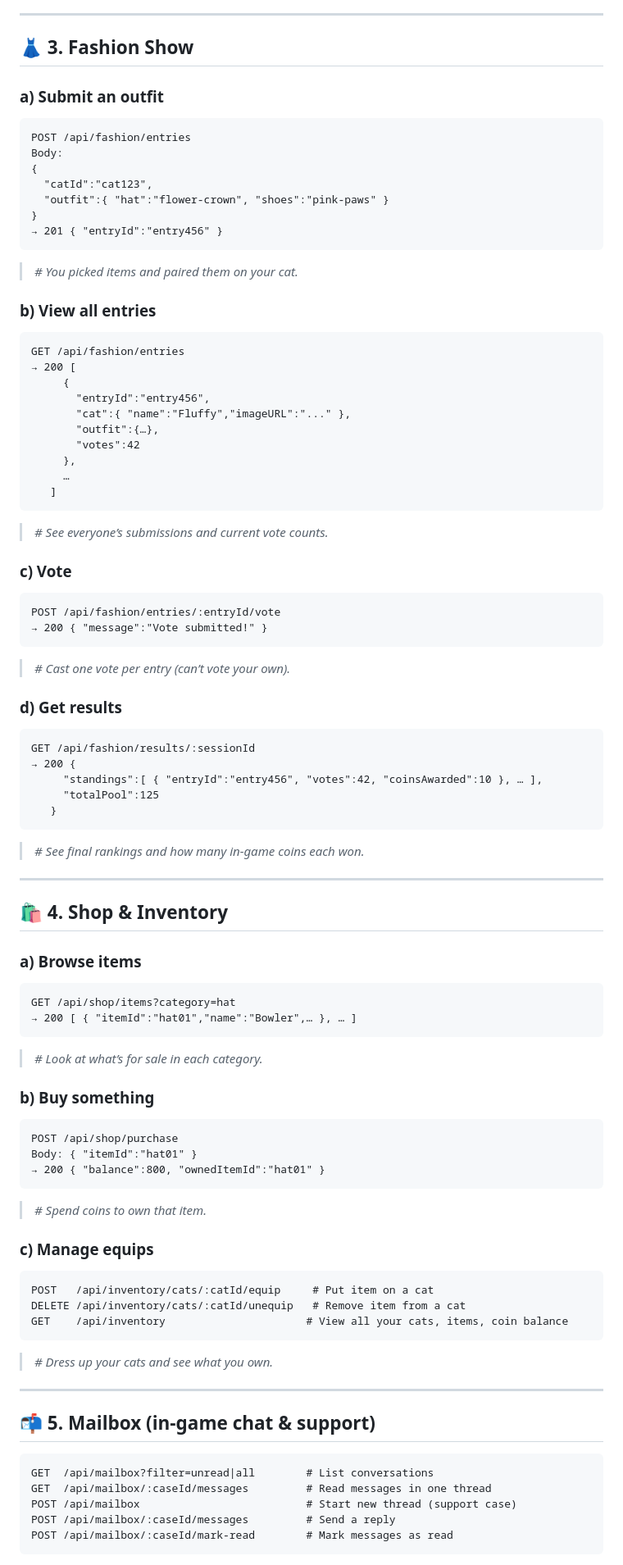
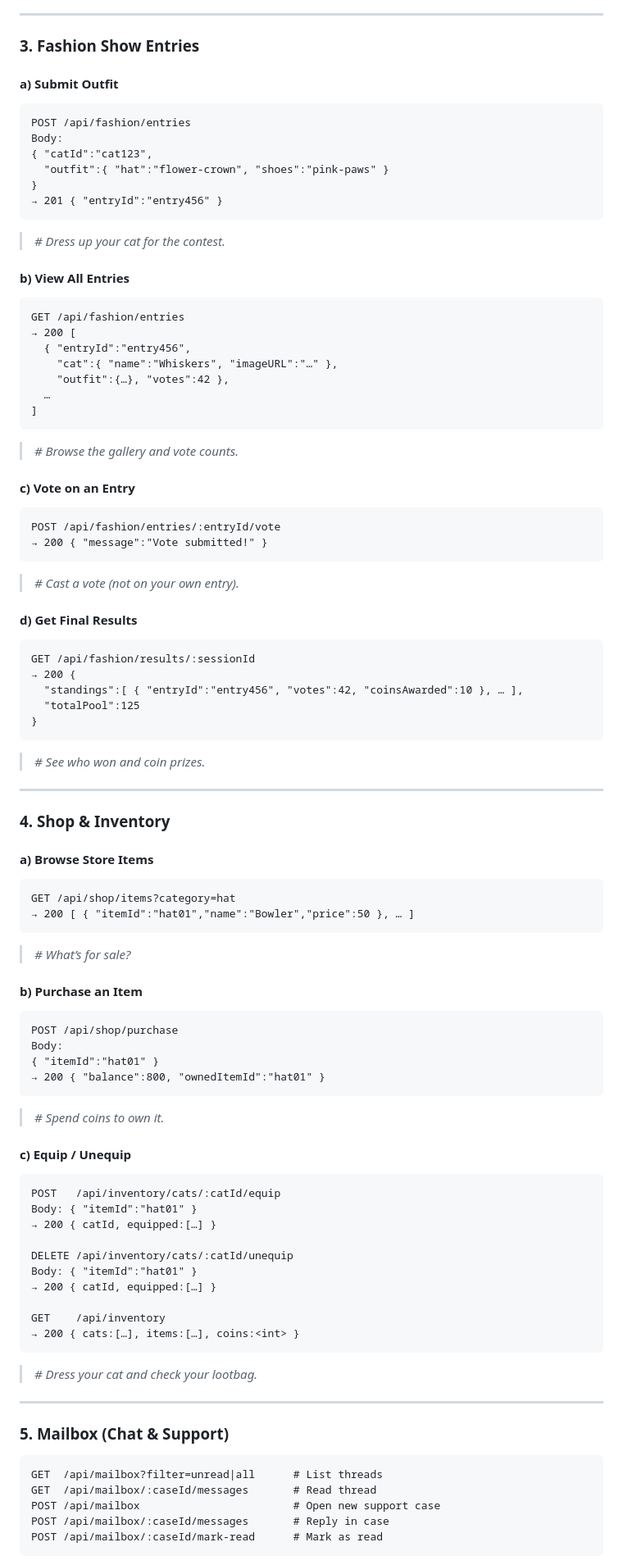
Before and after one commit to zivcroitoru/catwalk-server, a Markdown page: README.md, the part around one of its changes. Shown at 82% size. Rendered like a GitHub page.

````diff
--- a/README.md
+++ b/README.md
@@ -100,102 +90,106 @@ DELETE /api/cats/:catId     # Remove a cat forever
 
 ---
 
-## 👗 3. Fashion Show
+### 3. Fashion Show Entries
 
-### a) Submit an outfit
+#### a) Submit Outfit
 
 ```http
 POST /api/fashion/entries
 Body:
-{
-  "catId":"cat123",
+{ "catId":"cat123",
   "outfit":{ "hat":"flower-crown", "shoes":"pink-paws" }
 }
 → 201 { "entryId":"entry456" }
 ```
 
-> *# You picked items and paired them on your cat.*
+> *# Dress up your cat for the contest.*
 
-### b) View all entries
+#### b) View All Entries
 
 ```http
 GET /api/fashion/entries
 → 200 [
-     {
-       "entryId":"entry456",
-       "cat":{ "name":"Fluffy","imageURL":"..." },
-       "outfit":{…},
-       "votes":42
-     },
-     …
-   ]
+  { "entryId":"entry456",
+    "cat":{ "name":"Whiskers", "imageURL":"…" },
+    "outfit":{…}, "votes":42 },
+  …
+]
 ```
 
-> *# See everyone’s submissions and current vote counts.*
+> *# Browse the gallery and vote counts.*
 
-### c) Vote
+#### c) Vote on an Entry
 
 ```http
 POST /api/fashion/entries/:entryId/vote
 → 200 { "message":"Vote submitted!" }
 ```
 
-> *# Cast one vote per entry (can’t vote your own).*
+> *# Cast a vote (not on your own entry).*
 
-### d) Get results
+#### d) Get Final Results
 
 ```http
 GET /api/fashion/results/:sessionId
 → 200 {
-     "standings":[ { "entryId":"entry456", "votes":42, "coinsAwarded":10 }, … ],
-     "totalPool":125
-   }
+  "standings":[ { "entryId":"entry456", "votes":42, "coinsAwarded":10 }, … ],
+  "totalPool":125
+}
 ```
 
-> *# See final rankings and how many in-game coins each won.*
+> *# See who won and coin prizes.*
 
 ---
 
-## 🛍️ 4. Shop & Inventory
+### 4. Shop & Inventory
 
-### a) Browse items
+#### a) Browse Store Items
 
 ```http
 GET /api/shop/items?category=hat
-→ 200 [ { "itemId":"hat01","name":"Bowler",… }, … ]
+→ 200 [ { "itemId":"hat01","name":"Bowler","price":50 }, … ]
 ```
 
-> *# Look at what’s for sale in each category.*
+> *# What’s for sale?*
 
-### b) Buy something
+#### b) Purchase an Item
 
 ```http
 POST /api/shop/purchase
-Body: { "itemId":"hat01" }
+Body:
+{ "itemId":"hat01" }
 → 200 { "balance":800, "ownedItemId":"hat01" }
 ```
 
-> *# Spend coins to own that item.*
+> *# Spend coins to own it.*
 
-### c) Manage equips
+#### c) Equip / Unequip
 
 ```http
-POST   /api/inventory/cats/:catId/equip     # Put item on a cat
-DELETE /api/inventory/cats/:catId/unequip   # Remove item from a cat
-GET    /api/inventory                      # View all your cats, items, coin balance
+POST   /api/inventory/cats/:catId/equip
+Body: { "itemId":"hat01" }
+→ 200 { catId, equipped:[…] }
+
+DELETE /api/inventory/cats/:catId/unequip
+Body: { "itemId":"hat01" }
+→ 200 { catId, equipped:[…] }
+
+GET    /api/inventory
+→ 200 { cats:[…], items:[…], coins:<int> }
 ```
 
-> *# Dress up your cats and see what you own.*
+> *# Dress your cat and check your lootbag.*
 
 ---
 
-## 📬 5. Mailbox (in-game chat & support)
+### 5. Mailbox (Chat & Support)
 
 ```http
-GET  /api/mailbox?filter=unread|all        # List conversations
-GET  /api/mailbox/:caseId/messages         # Read messages in one thread
-POST /api/mailbox                          # Start new thread (support case)
-POST /api/mailbox/:caseId/messages         # Send a reply
-POST /api/mailbox/:caseId/mark-read        # Mark messages as read
+GET  /api/mailbox?filter=unread|all      # List threads
+GET  /api/mailbox/:caseId/messages       # Read thread
+POST /api/mailbox                        # Open new support case
+POST /api/mailbox/:caseId/messages       # Reply in case
+POST /api/mailbox/:caseId/mark-read      # Mark as read
 ```
 
````
Also changed, not shown: other parts of README.md (+141 -83 lines).
